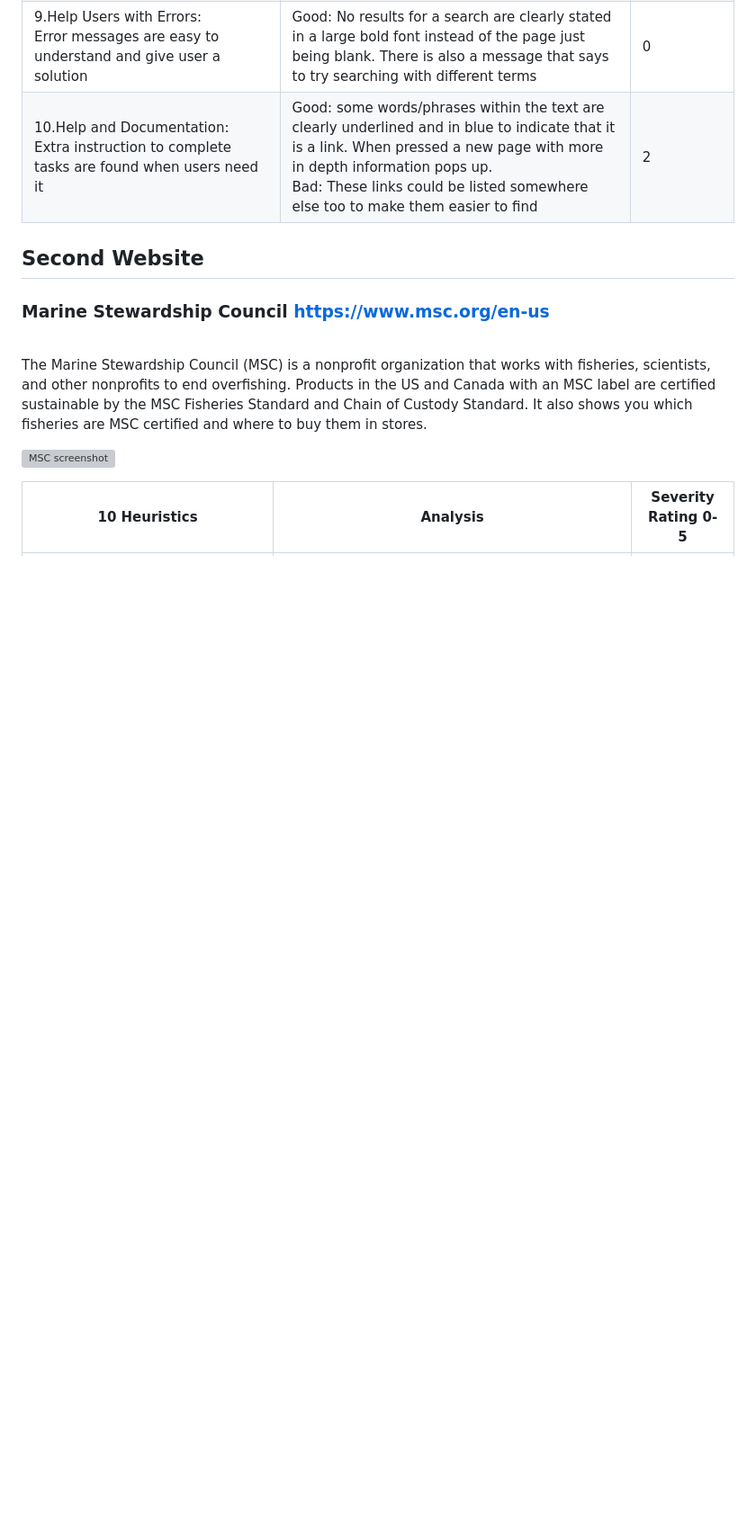
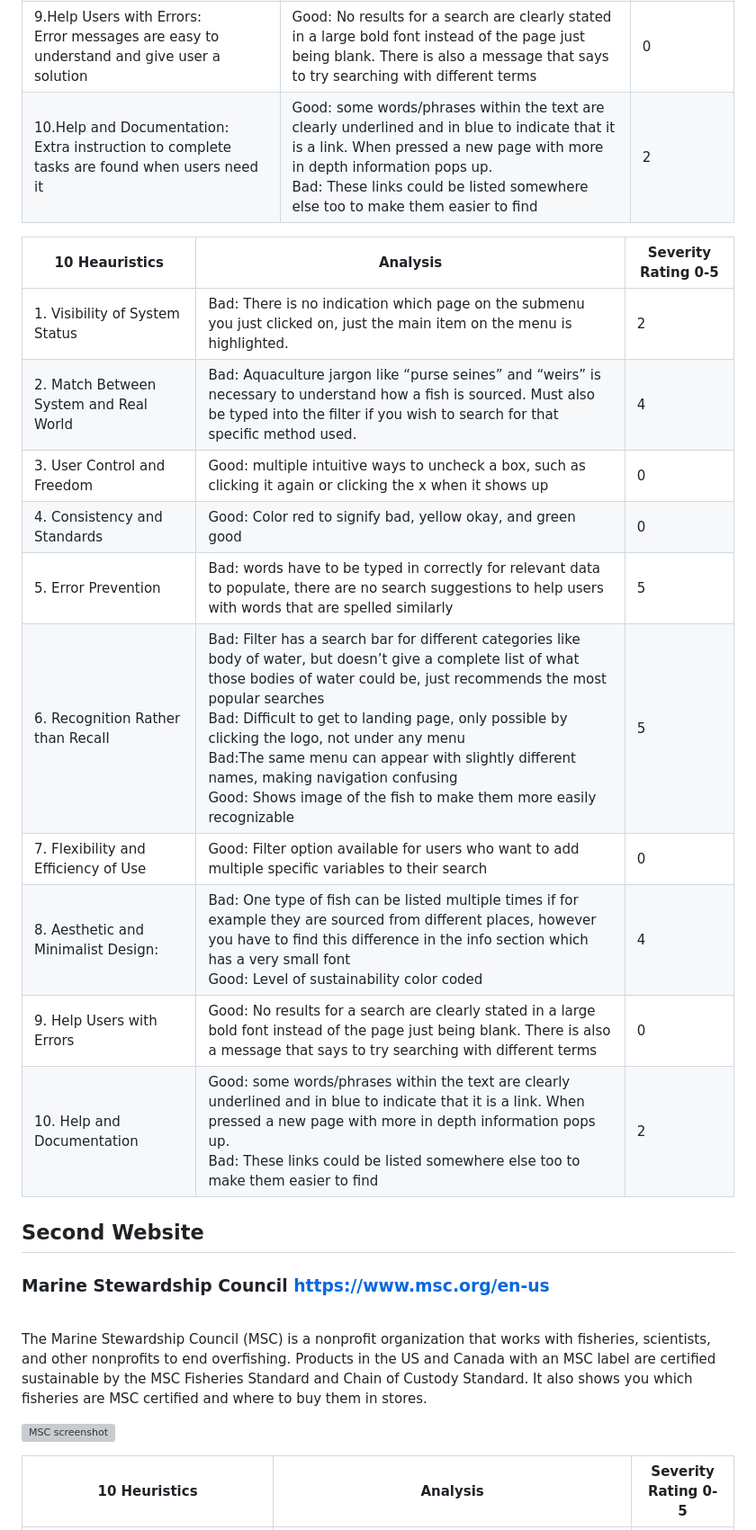
Before and after one commit to DylanJWan/DH110-DylanWan, a Markdown page: assignment01/README.md, the part around the change. Shown at 90% size. Drawn GitHub-style; blank space fills up the shorter version; grey boxes are pictures that could not be loaded.

Commit message:
Update README.md
edited table

```diff
--- a/assignment01/README.md
+++ b/assignment01/README.md
@@ -27,6 +27,18 @@ This project is about the UN sustainable development goal “Life Below Water.
 | 9.Help Users with Errors: <br> Error messages are easy to understand and give user a solution | Good: No results for a search are clearly stated in a large bold font instead of the page just being blank. There is also a message that says to try searching with different terms | 0 |
 | 10.Help and Documentation: <br> Extra instruction to complete tasks are found when users need it | Good: some words/phrases within the text are clearly underlined and in blue to indicate that it is a link. When pressed a new page with more in depth information pops up. <br> Bad: These links could be listed somewhere else too to make them easier to find | 2 |
 
+| 10 Heauristics | Analysis | Severity Rating 0-5 |
+|---|---|---|
+|1. Visibility of System Status | Bad: There is no indication which page on the submenu you just clicked on, just the main item on the menu is highlighted. | 2 |
+|2. Match Between System and Real World | Bad: Aquaculture jargon like “purse seines” and “weirs” is necessary to understand how a fish is sourced. Must also be typed into the filter if you wish to search for that specific method used. | 4 |
+|3. User Control and Freedom | Good: multiple intuitive ways to uncheck a box, such as clicking it again or clicking the x when it shows up | 0 |
+| 4. Consistency and Standards | Good: Color red to signify bad, yellow okay, and green good | 0 |
+| 5. Error Prevention  | Bad: words have to be typed in correctly for relevant data to populate, there are no search suggestions to help users with words that are spelled similarly | 5 |
+| 6. Recognition Rather than Recall | Bad: Filter has a search bar for different categories like body of water, but doesn’t give a complete list of what those bodies of water could be, just recommends the most popular searches <br> Bad: Difficult to get to landing page, only possible by clicking the logo, not under any menu <br> Bad:The same menu can appear with slightly different names, making navigation confusing <br> Good: Shows image of the fish to make them more easily recognizable | 5 |
+| 7. Flexibility and Efficiency of Use | Good: Filter option available for users who want to add multiple specific variables to their search | 0 |
+| 8. Aesthetic and Minimalist Design:  | Bad: One type of fish can be listed multiple times if for example they are sourced from different places, however you have to find this difference in the info section which has a very small font<br> Good: Level of sustainability color coded | 4 |
+| 9. Help Users with Errors | Good: No results for a search are clearly stated in a large bold font instead of the page just being blank. There is also a message that says to try searching with different terms | 0 |
+| 10. Help and Documentation | Good: some words/phrases within the text are clearly underlined and in blue to indicate that it is a link. When pressed a new page with more in depth information pops up. <br> Bad: These links could be listed somewhere else too to make them easier to find | 2 |
 
 ## Second Website
 ### Marine Stewardship Council  https://www.msc.org/en-us
```
